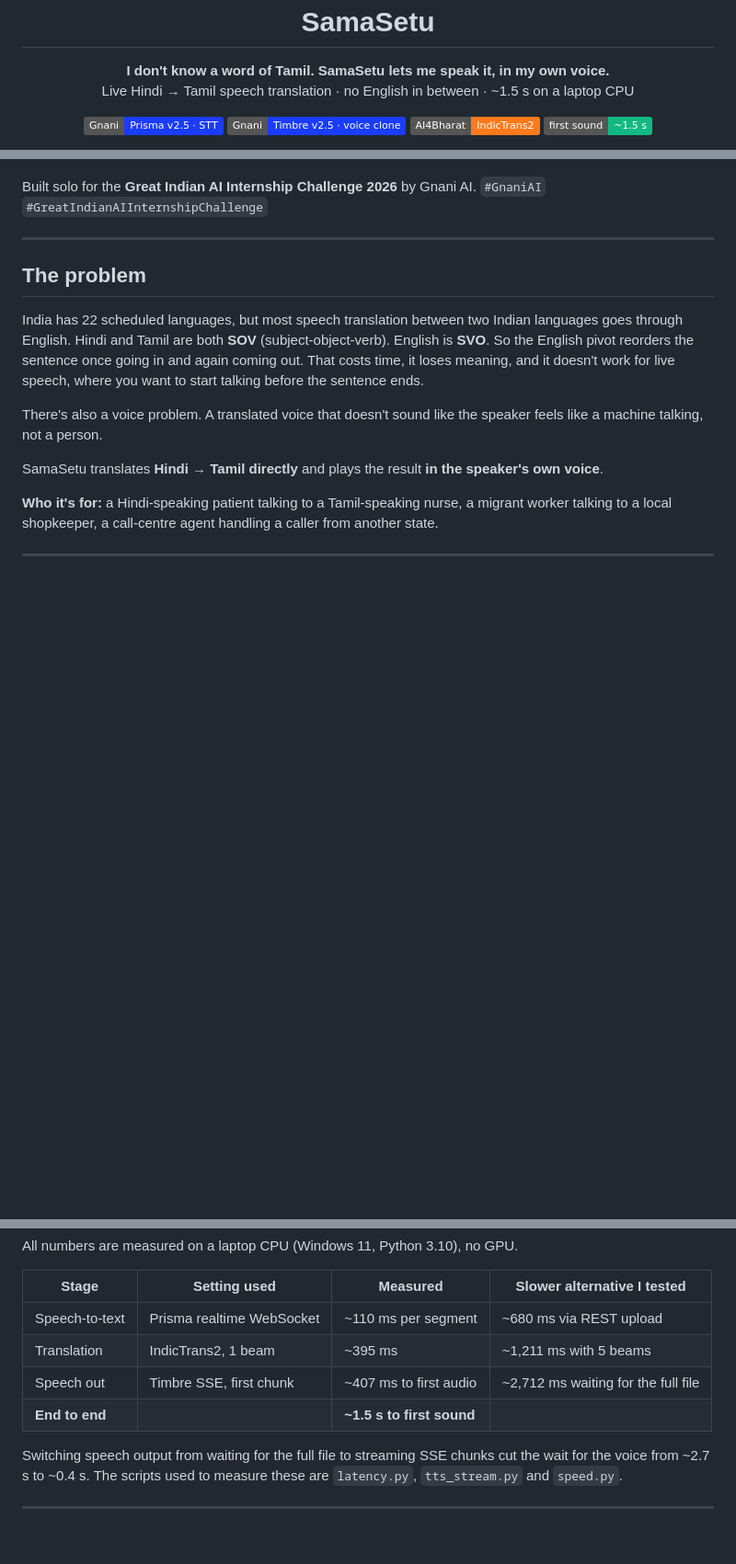
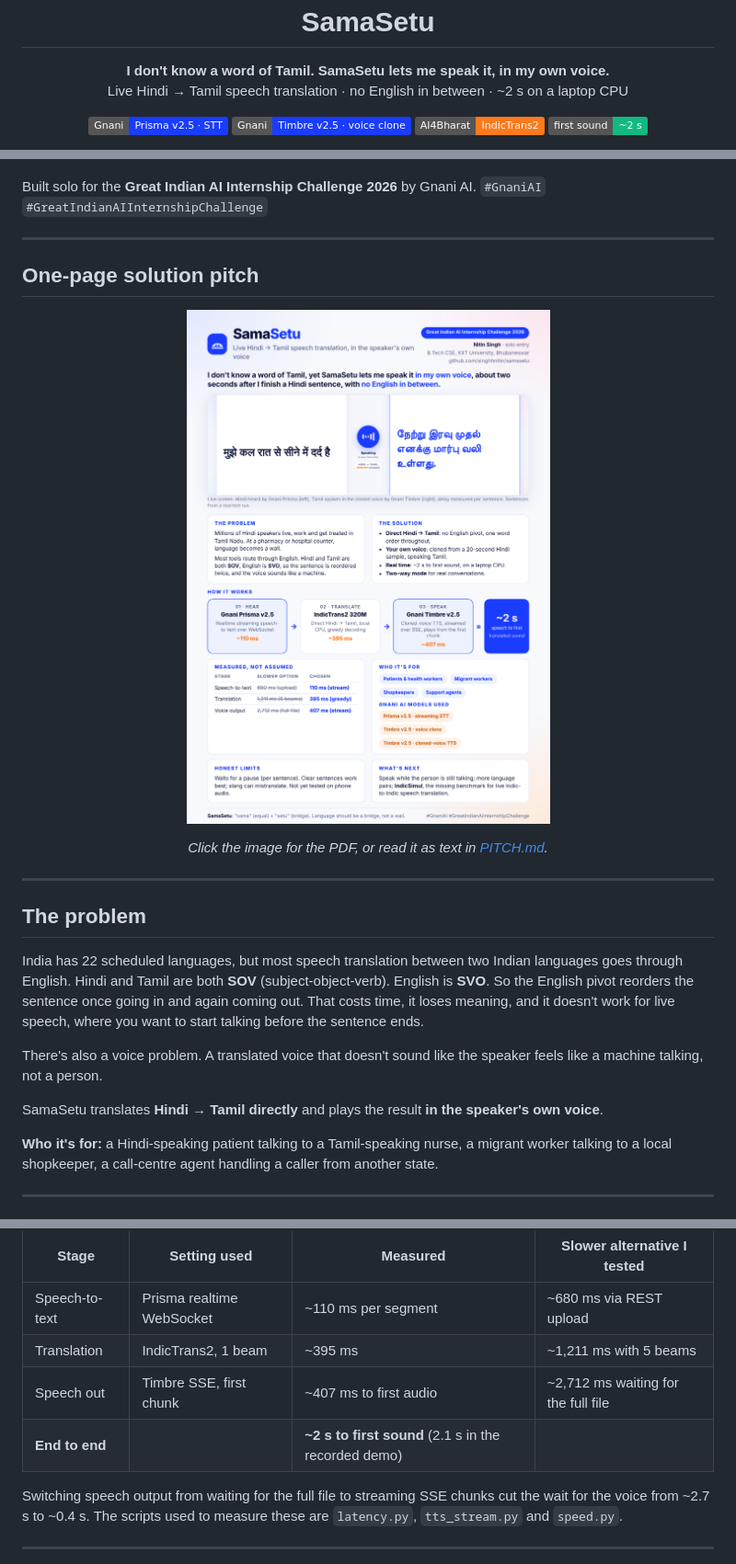
Before and after one commit to singhhnitin/samasetu, a Markdown page: README.md, 3 parts joined by grey strips. Shown at 92% size. Rendered like a GitHub page; pictures changed too: docs/pitch.png (added); badges without logos; blank space fills up the shorter version.

```diff
--- a/README.md
+++ b/README.md
@@ -5,13 +5,13 @@
 <h1 align="center">SamaSetu</h1>
 
 <p align="center"><b>I don't know a word of Tamil. SamaSetu lets me speak it, in my own voice.</b><br>
-Live Hindi → Tamil speech translation · no English in between · ~1.5 s on a laptop CPU</p>
+Live Hindi → Tamil speech translation · no English in between · ~2 s on a laptop CPU</p>
 
 <p align="center">
   <img alt="Gnani Prisma v2.5" src="https://img.shields.io/badge/Gnani-Prisma%20v2.5%20%C2%B7%20STT-1a3cff">
   <img alt="Gnani Timbre v2.5" src="https://img.shields.io/badge/Gnani-Timbre%20v2.5%20%C2%B7%20voice%20clone-1a3cff">
   <img alt="IndicTrans2" src="https://img.shields.io/badge/AI4Bharat-IndicTrans2-ff7a1a">
-  <img alt="Latency" src="https://img.shields.io/badge/first%20sound-~1.5%20s-12b981">
+  <img alt="Latency" src="https://img.shields.io/badge/first%20sound-~2%20s-12b981">
 </p>
 
 <p align="center">
@@ -20,6 +20,13 @@ Live Hindi → Tamil speech translation · no English in between · ~1.5 s on a
 
 Built solo for the **Great Indian AI Internship Challenge 2026** by Gnani AI.
 `#GnaniAI` `#GreatIndianAIInternshipChallenge`
+
+---
+
+## One-page solution pitch
+
+<p align="center"><a href="docs/SamaSetu_Pitch.pdf"><img src="docs/pitch.png" alt="SamaSetu one-page solution pitch" width="720"></a></p>
+<p align="center"><i>Click the image for the PDF, or read it as text in <a href="PITCH.md">PITCH.md</a>.</i></p>
 
 ---
 
@@ -78,7 +85,7 @@ All numbers are measured on a laptop CPU (Windows 11, Python 3.10), no GPU.
 | Speech-to-text | Prisma realtime WebSocket | ~110 ms per segment | ~680 ms via REST upload |
 | Translation | IndicTrans2, 1 beam | ~395 ms | ~1,211 ms with 5 beams |
 | Speech out | Timbre SSE, first chunk | ~407 ms to first audio | ~2,712 ms waiting for the full file |
-| **End to end** | | **~1.5 s to first sound** | |
+| **End to end** | | **~2 s to first sound** (2.1 s in the recorded demo) | |
 
 Switching speech output from waiting for the full file to streaming SSE chunks cut the wait for the voice from ~2.7 s to ~0.4 s. The scripts used to measure these are `latency.py`, `tts_stream.py` and `speed.py`.
 
```
Also changed, not shown: other parts of README.md (+1 -1 lines), PITCH.md (added, +51 -0 lines), 2 other files.
